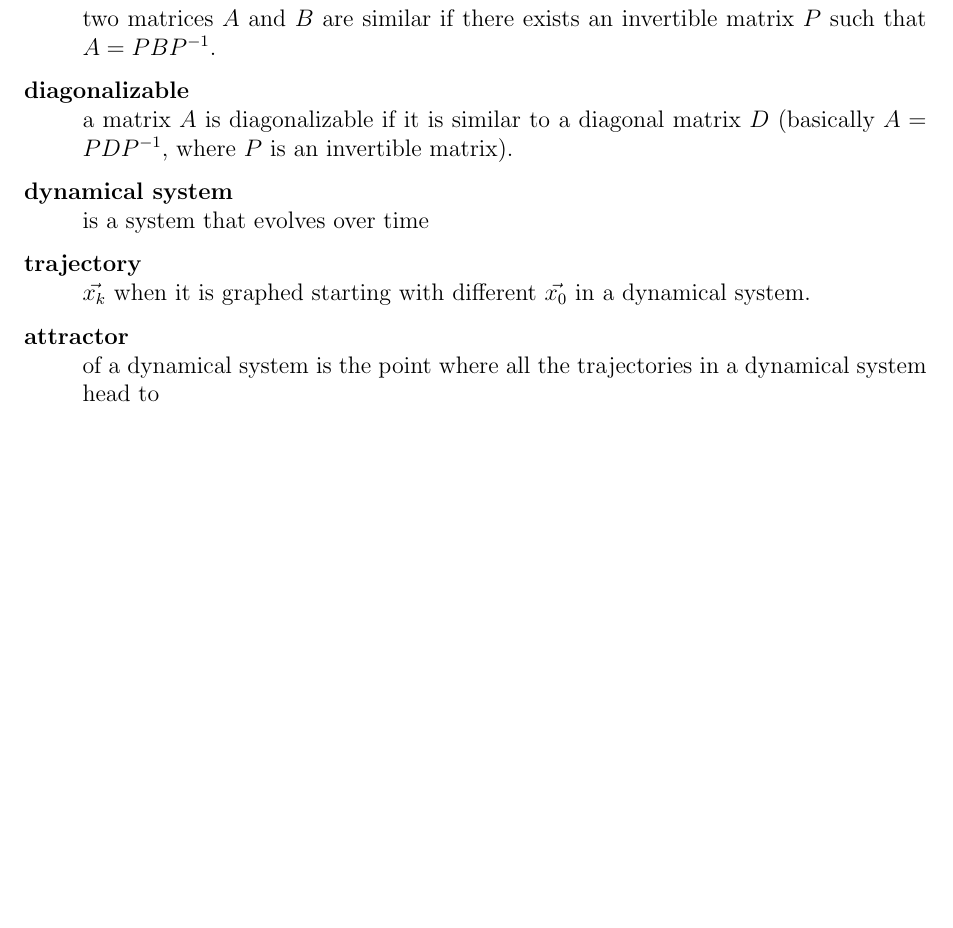
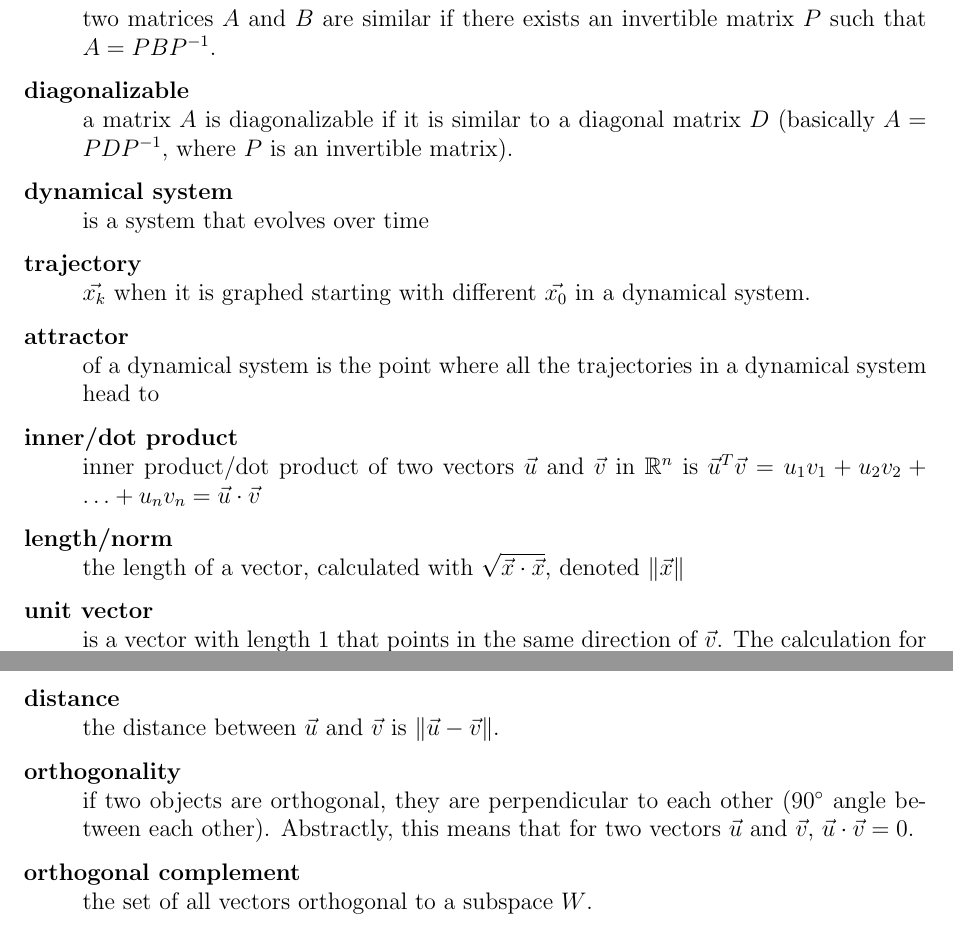
Before and after one commit to Matty67889/study-guides, a LaTeX document (MATH2940/math-2940-study-guide.tex): part of page 33 of 33 before the commit and two parts of pages 35 and 36 of 36 after it, the two joined at a grey line, cut so that both start at the same text, the shorter picture padded with empty space. The pictures show the PDF file MATH2940/math-2940-study-guide.pdf that the author committed with the source.

Commit message:
Added Dot Products and Orthogonality, new commands
- Added Dot Products and Orthogonality section, definitions, theorems,
notation
- Added command to print the norm of an object (the fancy double bars
around the argument)
- Added new TODO for the commands
- Added gensymb package to use to attain the degree symbol

```diff
--- a/MATH2940/math-2940-study-guide.tex
+++ b/MATH2940/math-2940-study-guide.tex
@@ -1134,3 +1156,12 @@
 		\item a \textbf{trajectory} is $\vec{x_k}$ when it is graphed starting with different $\vec{x_0}$
 
 		\item an \textbf{attractor} of a dynamical system is the point where all the trajectories in the system head to
+	\end{itemize}
+
+	\subsection{Dot Products and Orthogonality}
+	\begin{itemize}
+		\item \textbf{inner product/dot product} of two vectors $\vec{u}$ and $\vec{v}$ in $\mathbb{R}^n$ is $\vec{u}^T\vec{v} = \finiteadd{u_1v_1}{u_2v_2}{u_nv_n} = \dotprodvecs{u}{v}$
+
+		\item Properties of dot product (for any $\vec{u}$, $\vec{v}, \vec{w} \in \mathbb{R}^n$, scalar c):
+		\begin{enumerate}[i.]
+			\item $\dotprodvecs{u}{v} = \dotprodvecs{v}{u}$
@@ -1136,0 +1176,13 @@
+		\end{enumerate}
+
+		\item \textbf{length/norm} of a vector is $\sqrt{\dotprodvecs{x}{x}}$, denoted $\normvec{x}$
+
+		\item \textbf{unit vector} is a vector with length 1 that points in the same direction of $\vec{v}$. The calculation for it is $\frac{1}{\normvec{v}}$
+
+		\item the \textbf{distance} between $\vec{u}$ and $\vec{v}$ is dist($\vec{u}$, $\vec{v}$) = $\norm{\vec{u} - \vec{v}}$ = $\norm{\vec{v} - \vec{u}}$
+
+		\item orthogonal vectors are vectors that are perpendicular to each other (90$\degree$ angle between each other). Abstractly, this means that for two vectors $\vec{u}$ and $\vec{v}$, $\dotprodvecs{u}{v} = 0$.
+
+		\item see \autoref{thm:pythagorean-thm}
+
+		\item $\dotprodvecs{u}{v} = \normvec{u}\normvec{v}\cos\theta$
@@ -1477,3 +1535,12 @@
 	\begin{theorem}
 		\label{thm:eigenvec-diagonlization-thm}
 		An $n \times n$ matrix with $n$ eigenvectors is diagonlizable.
+	\end{theorem}
+
+	\begin{theorem}
+		\label{thm:pythagorean-thm}
+		$\vec{u}$ and $\vec{v}$ are orthogonal $\Leftrightarrow$ $\norm{\vec{u} + \vec{v}}^2 = \vec{u}^2 + \vec{v}^2$
+	\end{theorem}
+
+	\begin{theorem}
+		$A$ is $m \times n$ matrix:
@@ -1928,6 +2000,12 @@
 		\item[Re$(z)$] the real part of the complex number $z$.
 
 		\item[Im$(z)$] the imaginary part of the complex number $z$.
+
+		\item[$\normvec{x}$] the length/norm of a vector $\vec{x}$.
+
+		\item[dist($\vec{u}$, $\vec{v}$)] the distance between the vectors $\vec{u}$ and $\vec{v}$.
+
+		\item[$W^\perp$] the set of all vectors orthogonal to subspace $W$. Pronounced "W perp".
 	\end{description}
 
 	\subsection{Definitions}
@@ -2151,5 +2229,17 @@
 		\item[trajectory] $\vec{x_k}$ when it is graphed starting with different $\vec{x_0}$ in a dynamical system.
 
 		\item[attractor] of a dynamical system is the point where all the trajectories in a dynamical system head to
+
+		\item[inner/dot product] inner product/dot product of two vectors $\vec{u}$ and $\vec{v}$ in $\mathbb{R}^n$ is $\vec{u}^T\vec{v} = \finiteadd{u_1v_1}{u_2v_2}{u_nv_n} = \dotprodvecs{u}{v}$
+
+		\item[length/norm] the length of a vector, calculated with $\sqrt{\dotprodvecs{x}{x}}$, denoted $\normvec{x}$
+
+		\item[unit vector] is a vector with length 1 that points in the same direction of $\vec{v}$. The calculation for it is $\frac{1}{\normvec{v}}$
+
+		\item[distance] the distance between $\vec{u}$ and $\vec{v}$ is  $\norm{\vec{u} - \vec{v}}$.
+
+		\item[orthogonality] if two objects are orthogonal, they are perpendicular to each other (90$\degree$ angle between each other). Abstractly, this means that for two vectors $\vec{u}$ and $\vec{v}$, $\dotprodvecs{u}{v} = 0$.
+
+		\item[orthogonal complement] the set of all vectors orthogonal to a subspace $W$.
 	\end{description}
 \end{document}
```
Also changed, not shown: MATH2940/math-2940-study-guide.pdf, MATH2940/math-2940-study-guide.tex (43 more changed lines), 1 other file.
